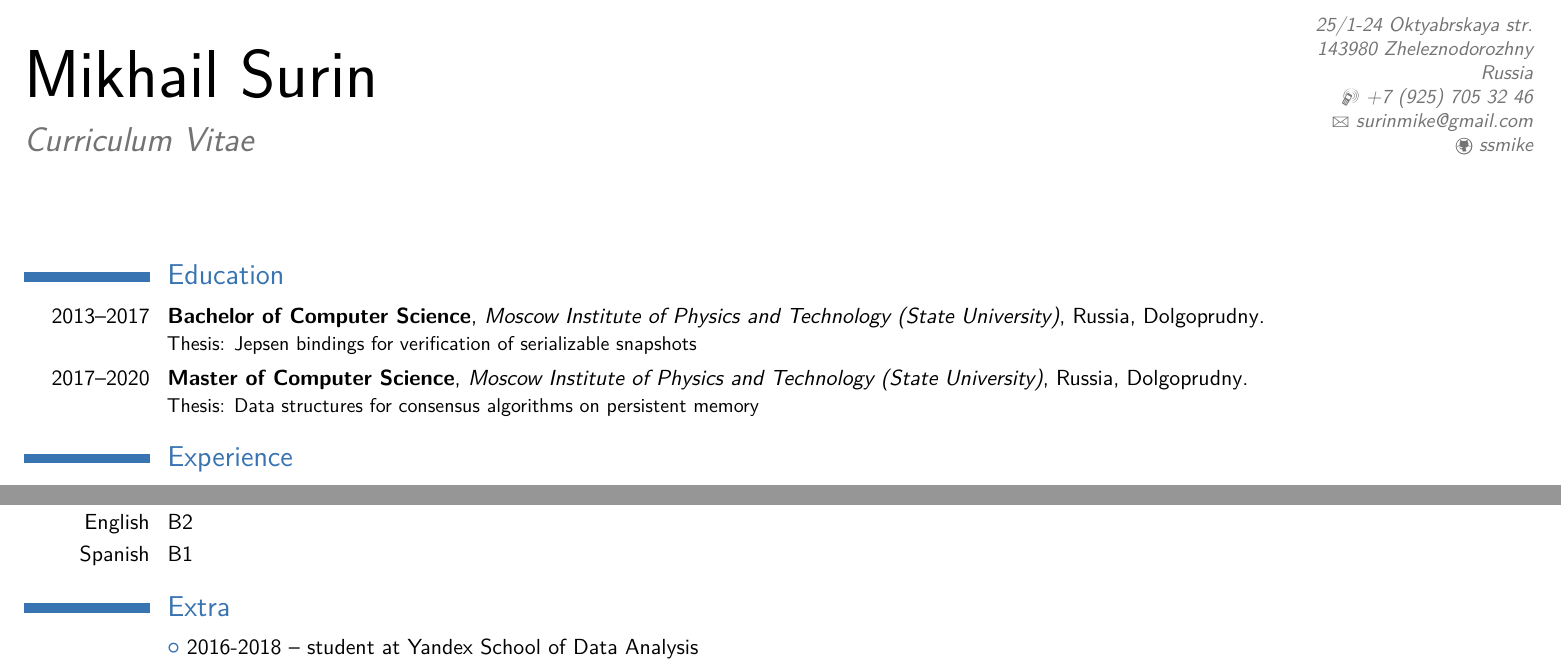
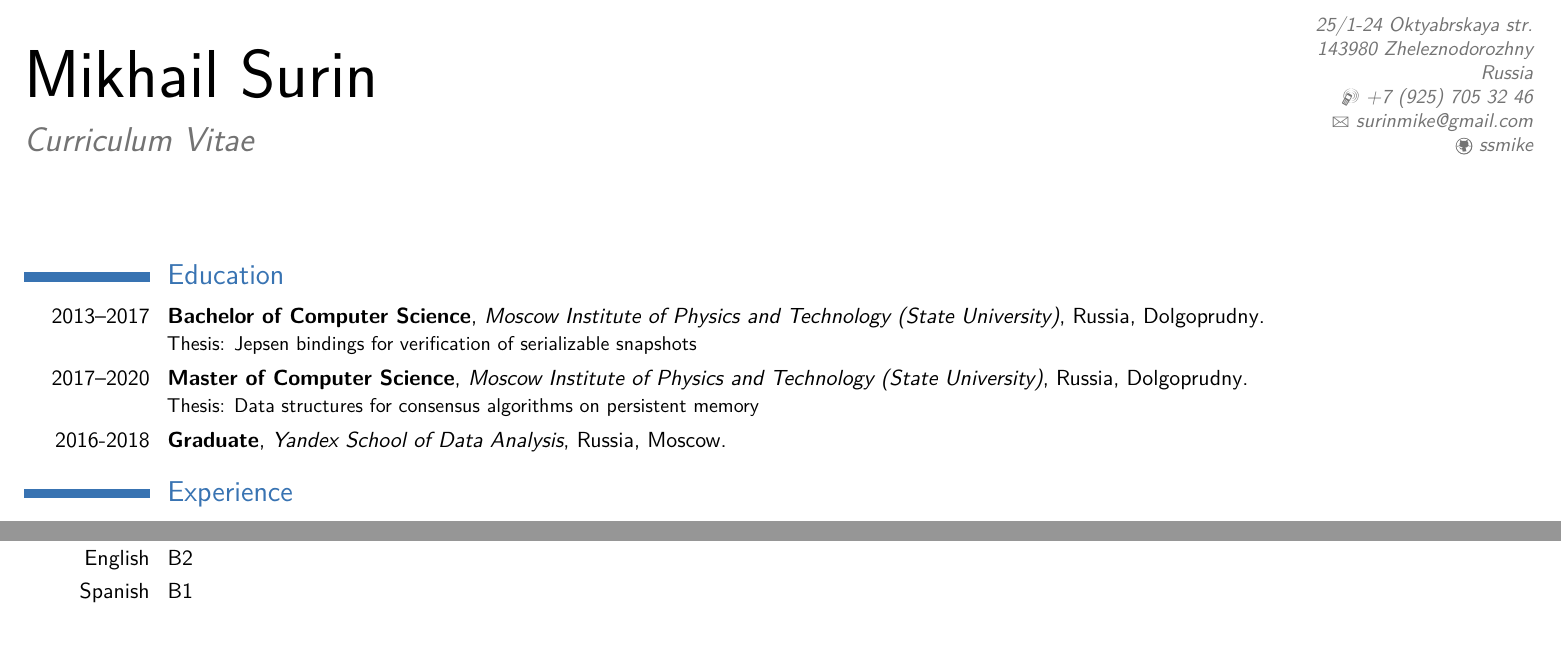
Before and after one commit to ssmike/cv, a LaTeX CV (cv.tex): two parts of the page, joined at a grey line, cut so that both start at the same text. Compiled offline with pdfLaTeX.

Commit message:
move ysda to education

```diff
--- a/cv.tex
+++ b/cv.tex
@@ -55,6 +55,8 @@
 
 \cventry{2017--2020}{Master of Computer Science}{Moscow Institute of Physics and Technology (State University)}{Russia, Dolgoprudny}{}
 {Thesis: \href{https://github.com/ssmike/nvm-research}{Data structures for consensus algorithms on persistent memory}}
+
+\cventry{2016-2018}{Graduate}{Yandex School of Data Analysis}{Russia, Moscow}{}{}
 
 \section{Experience}
 \cventry{2022 -- Now}{Senior software engineer}{Yandex}{Moscow}{}{\href{https://ydb.tech/}{YDB} (is an open-source newsql dbms) query processor team.
@@ -115,6 +117,4 @@
 \cvitem{Spanish}{B1}
 
 %\clearpage\end{CJK*}                              % if you are typesetting your resume in Chinese using CJK; the \clearpage is required for fancyhdr to work correctly with CJK, though it kills the page numbering by making \lastpage undefined
-\section{Extra}
-\cvlistitem{2016-2018 -- student at Yandex School of Data Analysis}
 \end{document}
```
Also changed, not shown: cv.pdf.
